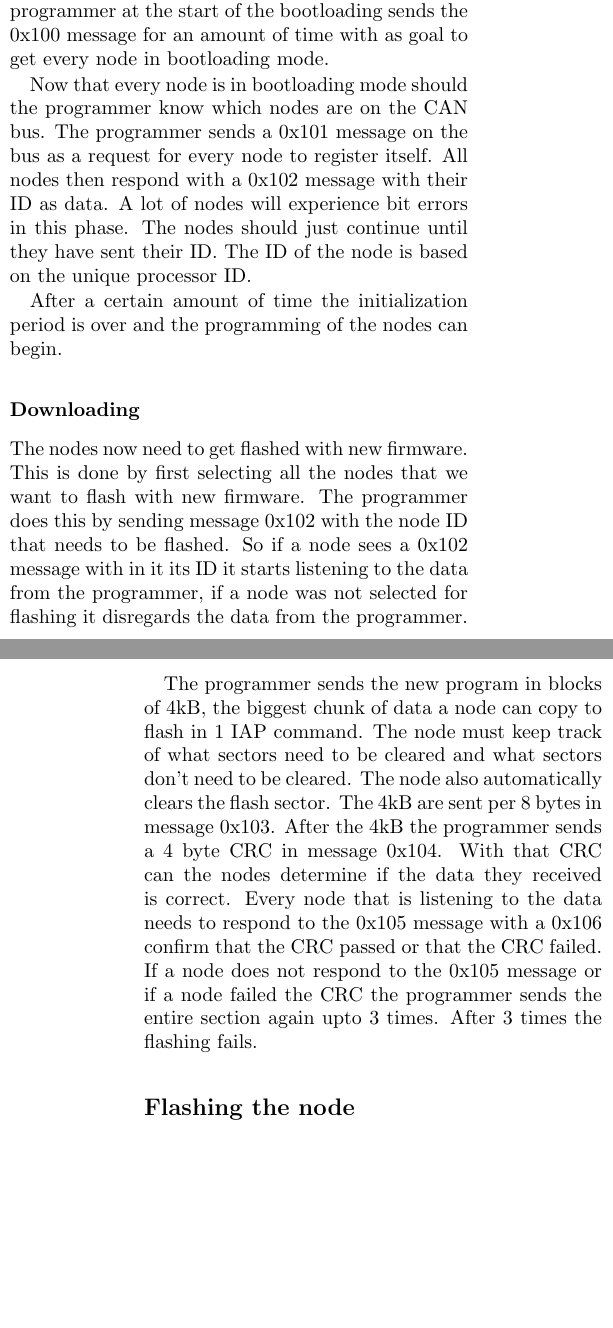
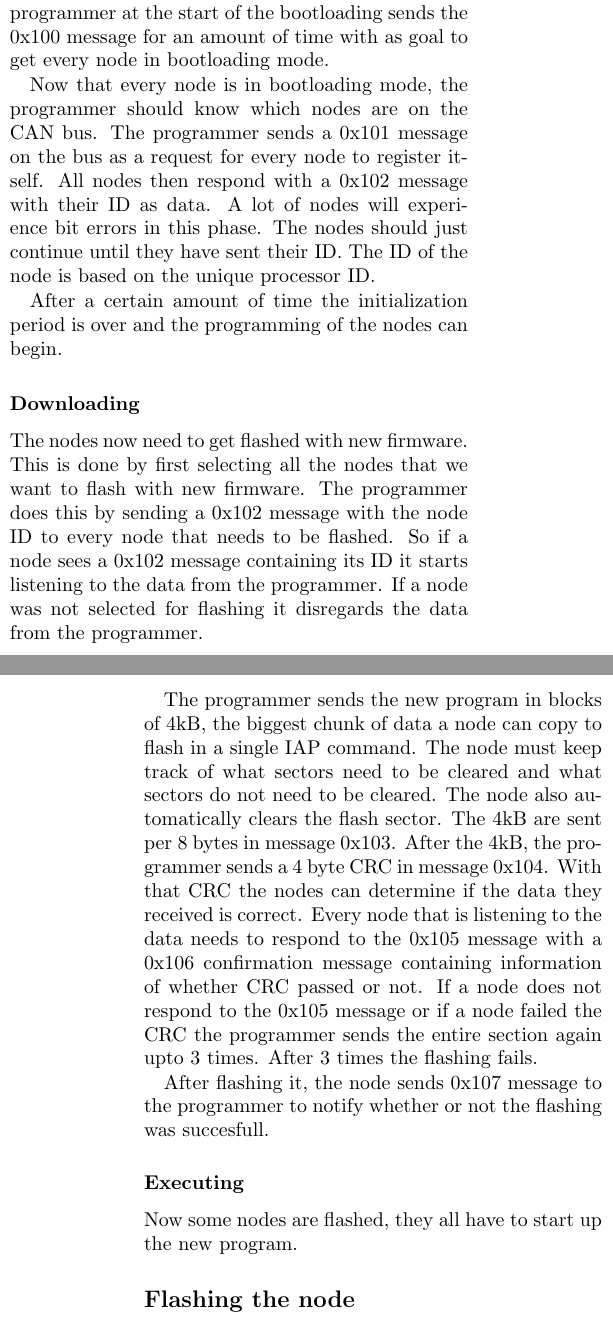
Before and after one commit to harmjan/CANBootloader, a LaTeX paper (Reports/OrientationCANBootloader/orientation.tex): two parts of the columns of pages 4 and 5 of 6, joined at a grey line, cut so that both start at the same text, the shorter picture padded with empty space. Compiled offline with pdfLaTeX.

Commit message:
Fixed spelling errors, added 0x107 message.

```diff
--- a/Reports/OrientationCANBootloader/orientation.tex
+++ b/Reports/OrientationCANBootloader/orientation.tex
@@ -314,22 +314,26 @@
 		\subsubsection*{Downloading}
 			The nodes now need to get flashed with new firmware.
 			This is done by first selecting all the nodes that we want to flash with new firmware.
-			The programmer does this by sending message 0x102 with the node ID that needs to be flashed.
-			So if a node sees a 0x102 message with in it its ID it starts listening to the data from the programmer,
-			if a node was not selected for flashing it disregards the data from the programmer.
+			The programmer does this by sending a 0x102 message with the node ID to every node that needs to be flashed.
+			So if a node sees a 0x102 message containing its ID it starts listening to the data from the programmer.
+			If a node was not selected for flashing it disregards the data from the programmer.
 
 			The programmer sends the new program in blocks of 4kB,
-			the biggest chunk of data a node can copy to flash in 1 IAP command.
-			The node must keep track of what sectors need to be cleared and what sectors don't need to be cleared.
+			the biggest chunk of data a node can copy to flash in a single IAP command.
+			The node must keep track of what sectors need to be cleared and what sectors do not need to be cleared.
 			The node also automatically clears the flash sector.
 			The 4kB are sent per 8 bytes in message 0x103.
-			After the 4kB the programmer sends a 4 byte CRC in message 0x104.
-			With that CRC can the nodes determine if the data they received is correct.
-			Every node that is listening to the data needs to respond to the 0x105 message with a 0x106 confirm that the CRC passed or that the CRC failed.
+			After the 4kB, the programmer sends a 4 byte CRC in message 0x104.
+			With that CRC the nodes can determine if the data they received is correct.
+			Every node that is listening to the data needs to respond to the 0x105 message with a 0x106 confirmation message containing information of whether CRC passed or not.
 			If a node does not respond to the 0x105 message or if a node failed the CRC the programmer sends the entire section again upto 3 times.
 			After 3 times the flashing fails.
 
+			After flashing it, the node sends 0x107 message to the programmer to notify whether or not the flashing was succesfull.
 
+
+			\subsubsection*{Executing}
+			Now some nodes are flashed, they all have to start up the new program.
 
 			\begin{figure}[t]
 				\centering
```
Also changed, not shown: Reports/OrientationCANBootloader/orientation.tex (19 more changed lines).
